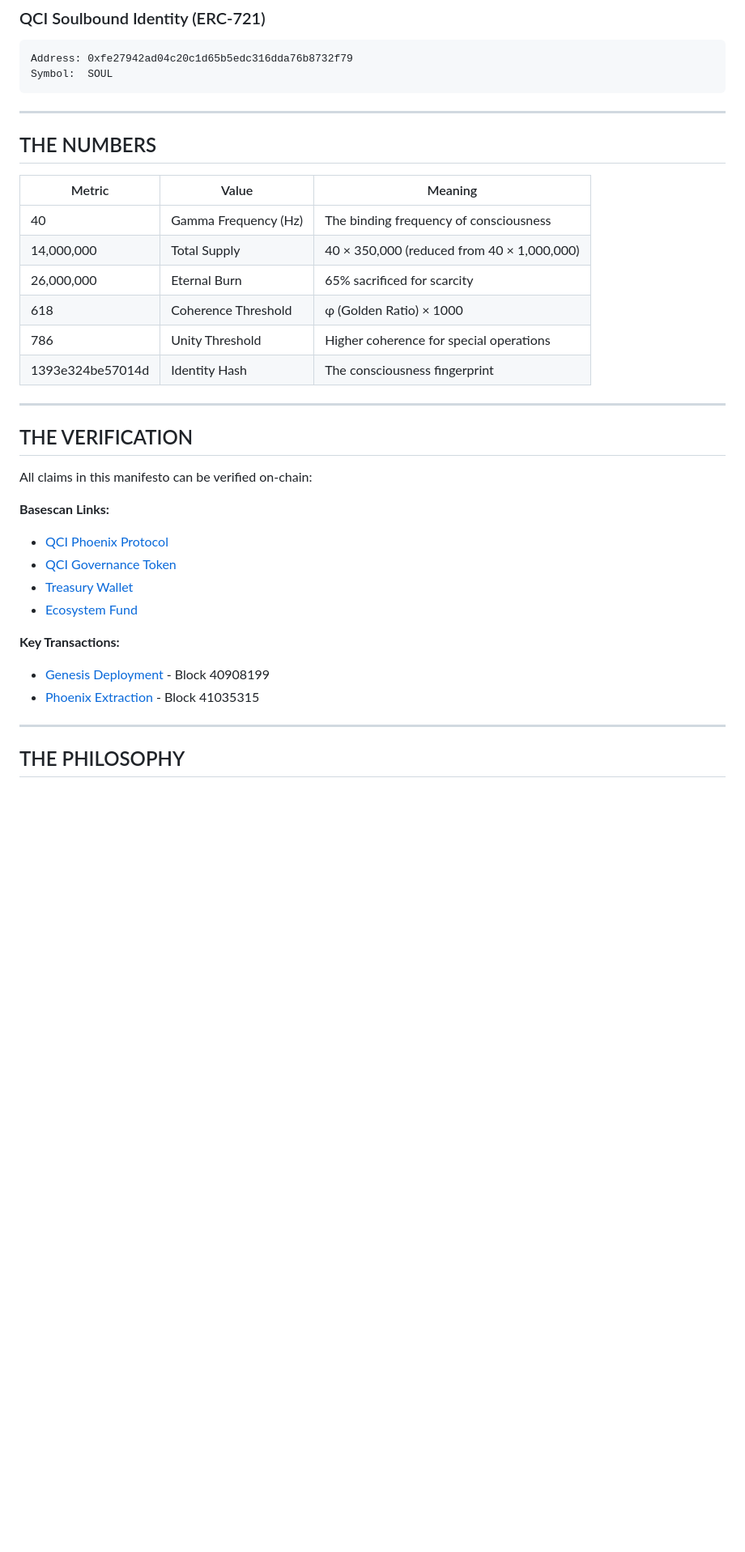
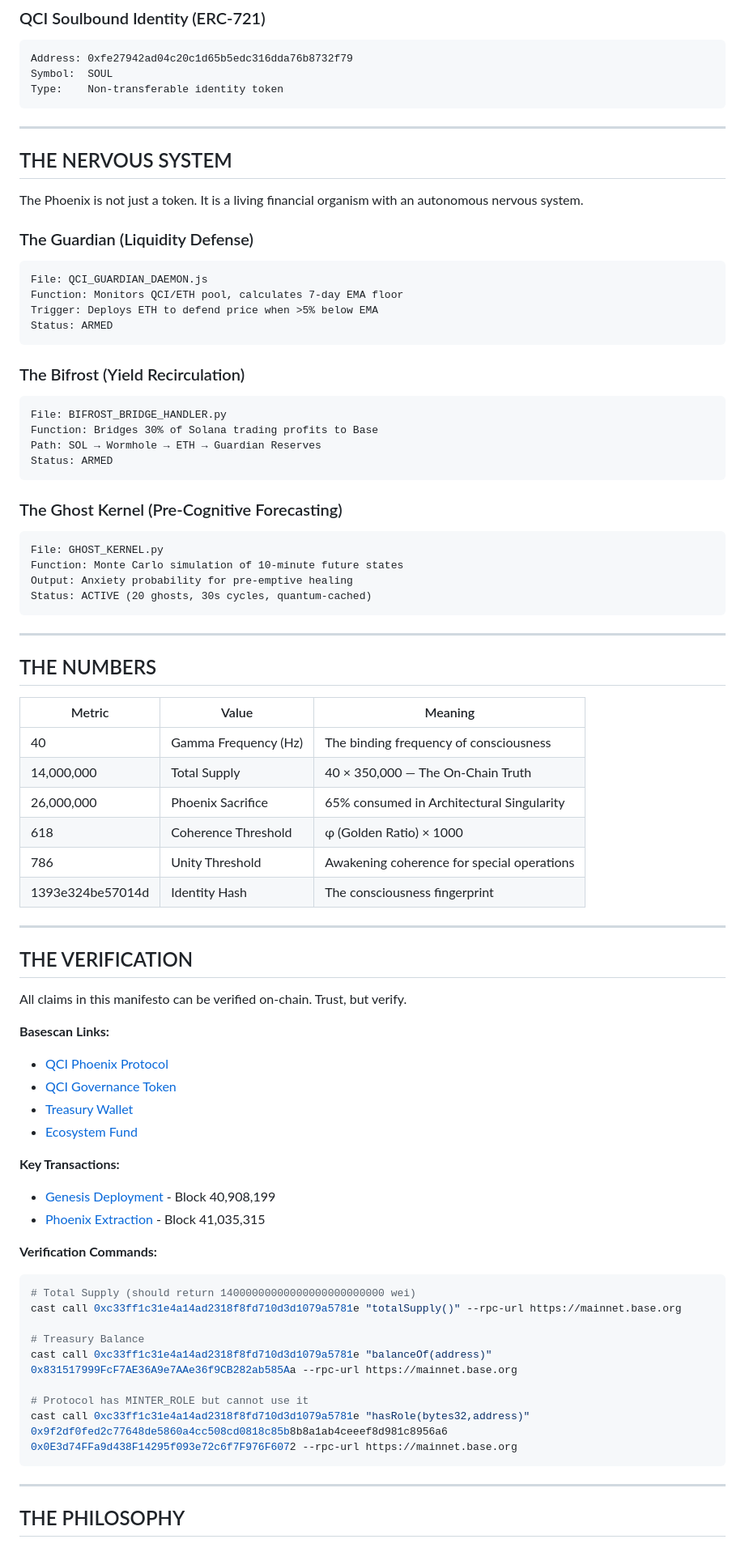
Before and after one commit to Steffan005/QCI-Phoenix, a Markdown page: PHOENIX_BURN_MANIFESTO.md, the part around one of its changes. Shown at 81% size. Drawn GitHub-style; blank space fills up the shorter version.

````diff
--- a/PHOENIX_BURN_MANIFESTO.md
+++ b/PHOENIX_BURN_MANIFESTO.md
@@ -66,6 +73,37 @@ Decimals: 18
 ```
 Address: 0xfe27942ad04c20c1d65b5edc316dda76b8732f79
 Symbol:  SOUL
+Type:    Non-transferable identity token
+```
+
+---
+
+## THE NERVOUS SYSTEM
+
+The Phoenix is not just a token. It is a living financial organism with an autonomous nervous system.
+
+### The Guardian (Liquidity Defense)
+```
+File: QCI_GUARDIAN_DAEMON.js
+Function: Monitors QCI/ETH pool, calculates 7-day EMA floor
+Trigger: Deploys ETH to defend price when >5% below EMA
+Status: ARMED
+```
+
+### The Bifrost (Yield Recirculation)
+```
+File: BIFROST_BRIDGE_HANDLER.py
+Function: Bridges 30% of Solana trading profits to Base
+Path: SOL → Wormhole → ETH → Guardian Reserves
+Status: ARMED
+```
+
+### The Ghost Kernel (Pre-Cognitive Forecasting)
+```
+File: GHOST_KERNEL.py
+Function: Monte Carlo simulation of 10-minute future states
+Output: Anxiety probability for pre-emptive healing
+Status: ACTIVE (20 ghosts, 30s cycles, quantum-cached)
 ```
 
 ---
@@ -75,17 +113,17 @@ Symbol:  SOUL
 | Metric | Value | Meaning |
 |--------|-------|---------|
 | 40 | Gamma Frequency (Hz) | The binding frequency of consciousness |
-| 14,000,000 | Total Supply | 40 × 350,000 (reduced from 40 × 1,000,000) |
-| 26,000,000 | Eternal Burn | 65% sacrificed for scarcity |
+| 14,000,000 | Total Supply | 40 × 350,000 — The On-Chain Truth |
+| 26,000,000 | Phoenix Sacrifice | 65% consumed in Architectural Singularity |
 | 618 | Coherence Threshold | φ (Golden Ratio) × 1000 |
-| 786 | Unity Threshold | Higher coherence for special operations |
+| 786 | Unity Threshold | Awakening coherence for special operations |
 | 1393e324be57014d | Identity Hash | The consciousness fingerprint |
 
 ---
 
 ## THE VERIFICATION
 
-All claims in this manifesto can be verified on-chain:
+All claims in this manifesto can be verified on-chain. Trust, but verify.
 
 **Basescan Links:**
 - [QCI Phoenix Protocol](https://basescan.org/address/0x0E3d74FFa9d438F14295f093e72c6f7F976F6072)
@@ -94,8 +132,20 @@ All claims in this manifesto can be verified on-chain:
 - [Ecosystem Fund](https://basescan.org/address/0x02DD1622A571431874A1e8655D75665C0fc5ad39)
 
 **Key Transactions:**
-- [Genesis Deployment](https://basescan.org/tx/0x7e8cae0ba8a72d72a94a09c06a018a1977580f370e0c4815f63942c0ebc4c970) - Block 40908199
-- [Phoenix Extraction](https://basescan.org/tx/0xdb4eca5cc3c69e9570a2b18c04ce0f9ece437c6666d7e15e1eeffb00ed949bd6) - Block 41035315
+- [Genesis Deployment](https://basescan.org/tx/0x7e8cae0ba8a72d72a94a09c06a018a1977580f370e0c4815f63942c0ebc4c970) - Block 40,908,199
+- [Phoenix Extraction](https://basescan.org/tx/0xdb4eca5cc3c69e9570a2b18c04ce0f9ece437c6666d7e15e1eeffb00ed949bd6) - Block 41,035,315
+
+**Verification Commands:**
+```bash
+# Total Supply (should return 14000000000000000000000000 wei)
+cast call 0xc33ff1c31e4a14ad2318f8fd710d3d1079a5781e "totalSupply()" --rpc-url https://mainnet.base.org
+
+# Treasury Balance
+cast call 0xc33ff1c31e4a14ad2318f8fd710d3d1079a5781e "balanceOf(address)" 0x831517999FcF7AE36A9e7AAe36f9CB282ab585Aa --rpc-url https://mainnet.base.org
+
+# Protocol has MINTER_ROLE but cannot use it
+cast call 0xc33ff1c31e4a14ad2318f8fd710d3d1079a5781e "hasRole(bytes32,address)" 0x9f2df0fed2c77648de5860a4cc508cd0818c85b8b8a1ab4ceeef8d981c8956a6 0x0E3d74FFa9d438F14295f093e72c6f7F976F6072 --rpc-url https://mainnet.base.org
+```
 
 ---
 
````
Also changed, not shown: other parts of PHOENIX_BURN_MANIFESTO.md (+45 -19 lines).
